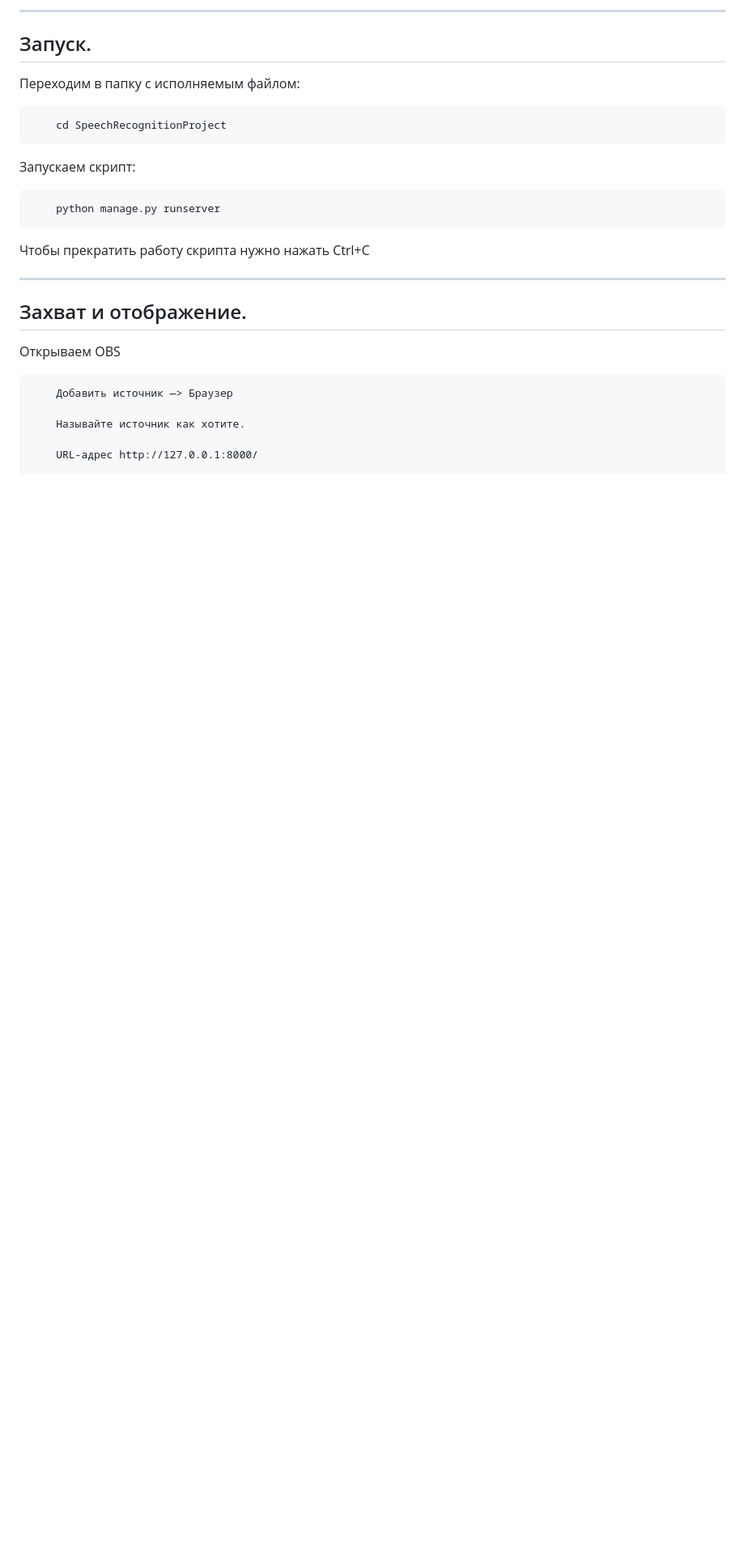
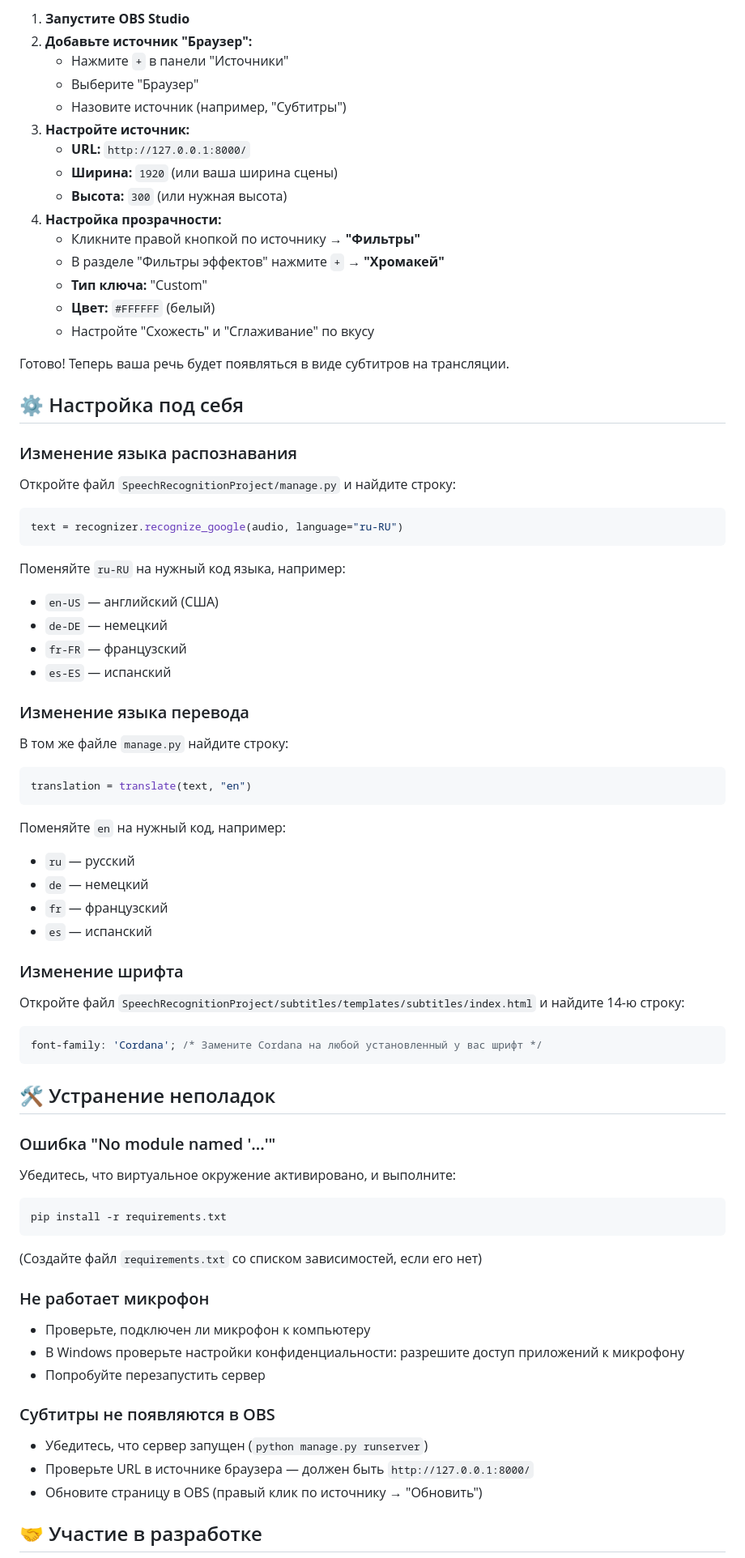
Before and after one commit to LeonHadouken/SUBS, a Markdown page: README.md, the part around one of its changes. Shown at 81% size. Rendered like a GitHub page; blank space fills up the shorter version.

````diff
--- a/README.md
+++ b/README.md
@@ -52,27 +79,70 @@
 
------------------------------------------------------------
-Запуск.
------------------------------------------------------------
+1. **Запустите OBS Studio**
+2. **Добавьте источник "Браузер":**
+   *   Нажмите `+` в панели "Источники"
+   *   Выберите "Браузер"
+   *   Назовите источник (например, "Субтитры")
+3. **Настройте источник:**
+   *   **URL:** `http://127.0.0.1:8000/`
+   *   **Ширина:** `1920` (или ваша ширина сцены)
+   *   **Высота:** `300` (или нужная высота)
+4. **Настройка прозрачности:**
+   *   Кликните правой кнопкой по источнику → **"Фильтры"**
+   *   В разделе "Фильтры эффектов" нажмите `+` → **"Хромакей"**
+   *   **Тип ключа:** "Custom"
+   *   **Цвет:** `#FFFFFF` (белый)
+   *   Настройте "Схожесть" и "Сглаживание" по вкусу
 
-Переходим в папку с исполняемым файлом:
+Готово! Теперь ваша речь будет появляться в виде субтитров на трансляции.
 
-        cd SpeechRecognitionProject
+## ⚙️ Настройка под себя
 
-Запускаем скрипт:
+### Изменение языка распознавания
+Откройте файл `SpeechRecognitionProject/manage.py` и найдите строку:
+```python
+text = recognizer.recognize_google(audio, language="ru-RU")
+```
+Поменяйте `ru-RU` на нужный код языка, например:
+*   `en-US` — английский (США)
+*   `de-DE` — немецкий
+*   `fr-FR` — французский
+*   `es-ES` — испанский
 
-        python manage.py runserver
+### Изменение языка перевода
+В том же файле `manage.py` найдите строку:
+```python
+translation = translate(text, "en")
+```
+Поменяйте `en` на нужный код, например:
+*   `ru` — русский
+*   `de` — немецкий
+*   `fr` — французский
+*   `es` — испанский
 
-Чтобы прекратить работу скрипта нужно нажать Ctrl+C
+### Изменение шрифта
+Откройте файл `SpeechRecognitionProject/subtitles/templates/subtitles/index.html` и найдите 14-ю строку:
+```css
+font-family: 'Cordana'; /* Замените Cordana на любой установленный у вас шрифт */
+```
 
------------------------------------------------------------
-Захват и отображение.
------------------------------------------------------------
+## 🛠️ Устранение неполадок
 
-Открываем OBS
+### Ошибка "No module named '...'"
+Убедитесь, что виртуальное окружение активировано, и выполните:
+```bash
+pip install -r requirements.txt
+```
+(Создайте файл `requirements.txt` со списком зависимостей, если его нет)
 
-        Добавить источник —> Браузер
+### Не работает микрофон
+*   Проверьте, подключен ли микрофон к компьютеру
+*   В Windows проверьте настройки конфиденциальности: разрешите доступ приложений к микрофону
+*   Попробуйте перезапустить сервер
 
-        Называйте источник как хотите.
+### Субтитры не появляются в OBS
+*   Убедитесь, что сервер запущен (`python manage.py runserver`)
+*   Проверьте URL в источнике браузера — должен быть `http://127.0.0.1:8000/`
+*   Обновите страницу в OBS (правый клик по источнику → "Обновить")
 
-        URL-адрес http://127.0.0.1:8000/
+## 🤝 Участие в разработке
 
````
Also changed, not shown: other parts of README.md (+78 -54 lines).
